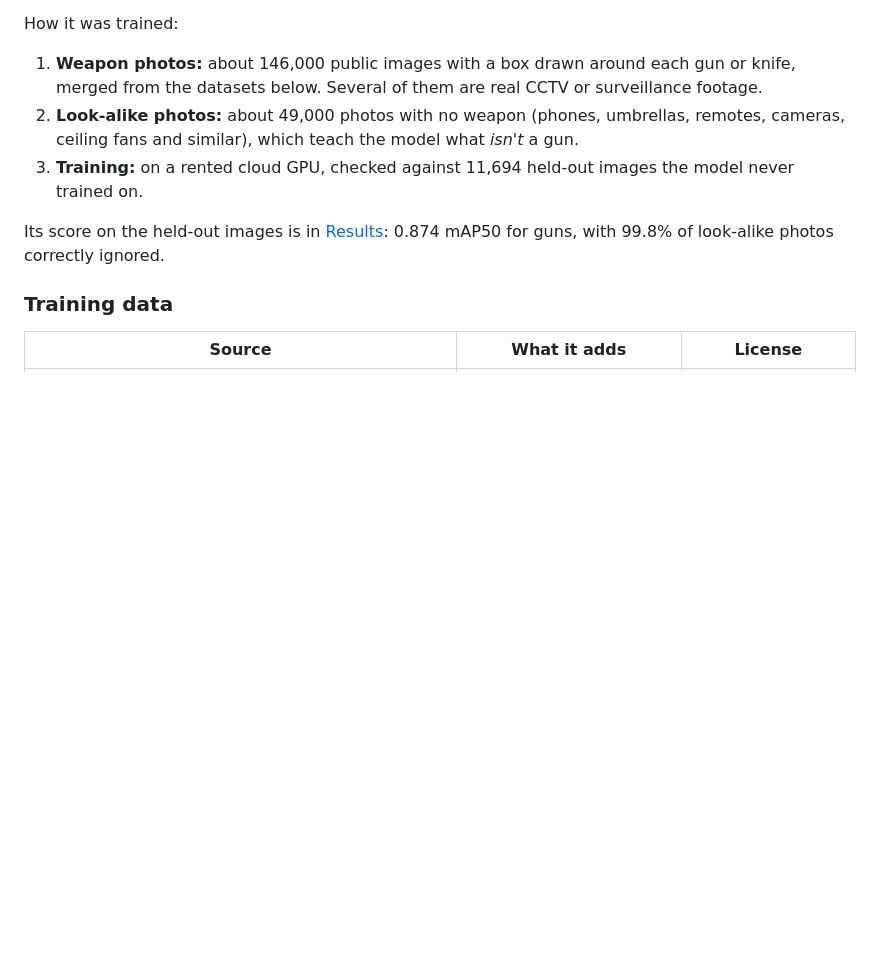
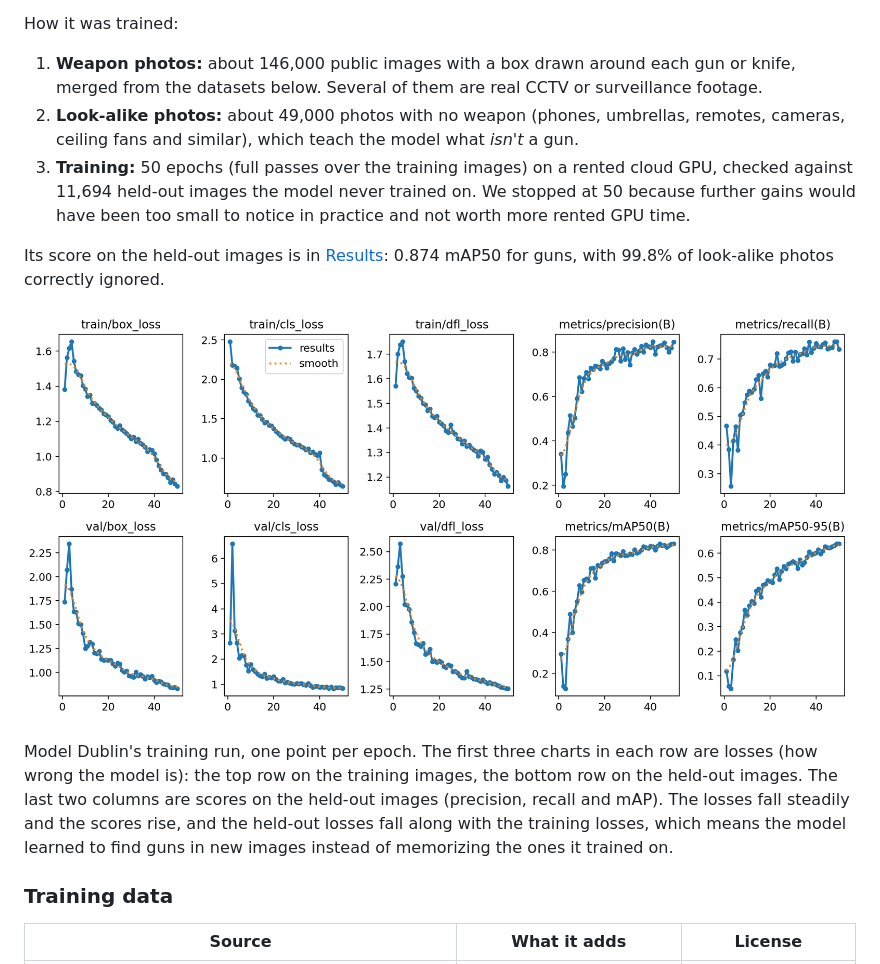
Before and after one commit to nateramos/WatchDog, a Markdown page: README.md, the part around the change. Rendered like a GitHub page; pictures changed too: docs/model-dublin-training.png (added); blank space fills up the shorter version.

Commit message:
Add Model Dublin's training chart and epochs to the README
Judges could not see how the model was trained. The README now says
Model Dublin trained for 50 epochs and why it stopped there (further
gains would have been too small to notice and not worth more rented GPU
time), and shows the training chart from that run in docs/, with a plain
explanation: the losses fall, the scores rise, and the held-out losses
fall with the training losses, so the model learned rather than
memorized.

Co-Authored-By: Claude Opus 5.5 <noreply@anthropic.com>

```diff
--- a/README.md
+++ b/README.md
@@ -132,9 +132,13 @@ How it was trained:
 
 1. **Weapon photos:** about 146,000 public images with a box drawn around each gun or knife, merged from the datasets below. Several of them are real CCTV or surveillance footage.
 2. **Look-alike photos:** about 49,000 photos with no weapon (phones, umbrellas, remotes, cameras, ceiling fans and similar), which teach the model what *isn't* a gun.
-3. **Training:** on a rented cloud GPU, checked against 11,694 held-out images the model never trained on.
+3. **Training:** 50 epochs (full passes over the training images) on a rented cloud GPU, checked against 11,694 held-out images the model never trained on. We stopped at 50 because further gains would have been too small to notice in practice and not worth more rented GPU time.
 
 Its score on the held-out images is in [Results](#lab-test-11694-images-it-never-saw): 0.874 mAP50 for guns, with 99.8% of look-alike photos correctly ignored.
+
+![Model Dublin's training chart over 50 epochs](docs/model-dublin-training.png)
+
+Model Dublin's training run, one point per epoch. The first three charts in each row are losses (how wrong the model is): the top row on the training images, the bottom row on the held-out images. The last two columns are scores on the held-out images (precision, recall and mAP). The losses fall steadily and the scores rise, and the held-out losses fall along with the training losses, which means the model learned to find guns in new images instead of memorizing the ones it trained on.
 
 ### Training data
 
```
